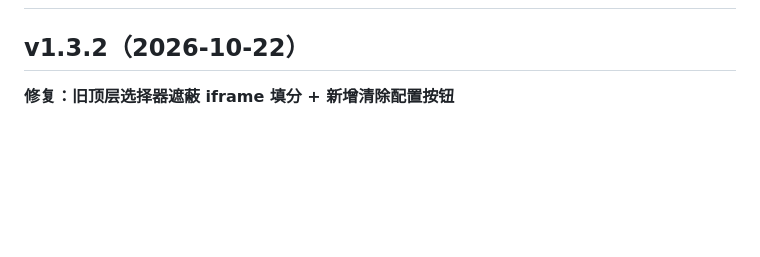
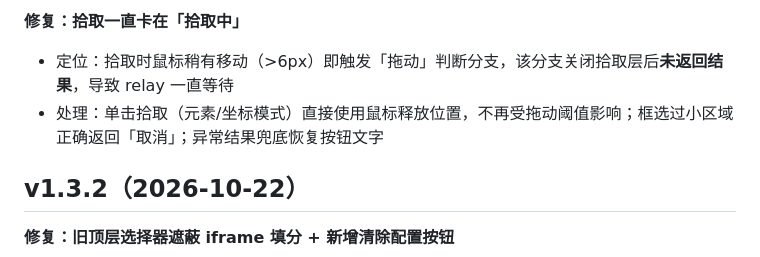
Before and after one commit to HiMatrixor/YJAI, a Markdown page: CHANGELOG.md, the part around one of its changes. GitHub-like rendering; blank space fills up the shorter version.

```diff
--- a/CHANGELOG.md
+++ b/CHANGELOG.md
@@ -2,3 +62,7 @@
+**修复：拾取一直卡在「拾取中」**
+
+- 定位：拾取时鼠标稍有移动（>6px）即触发「拖动」判断分支，该分支关闭拾取层后**未返回结果**，导致 relay 一直等待
+- 处理：单击拾取（元素/坐标模式）直接使用鼠标释放位置，不再受拖动阈值影响；框选过小区域正确返回「取消」；异常结果兜底恢复按钮文字
 
 ## v1.3.2（2026-10-22）
 
```
Also changed, not shown: other parts of CHANGELOG.md (+60 -0 lines).
